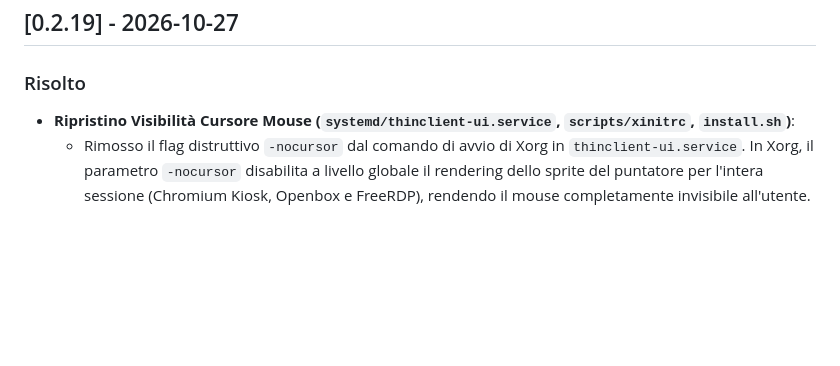
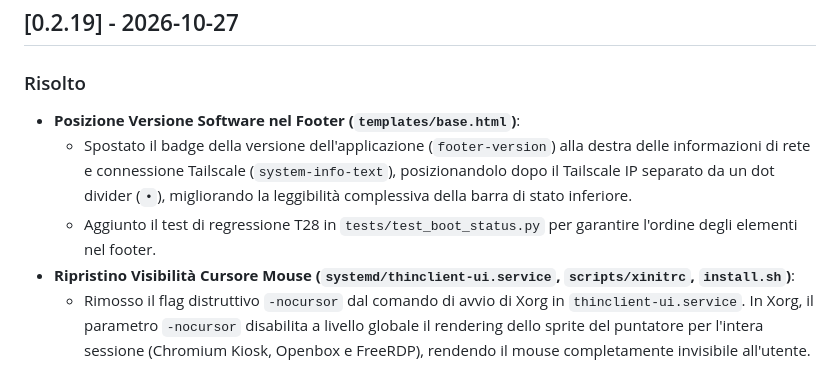
Before and after one commit to hidaba/HidaThin, a Markdown page: CHANGELOG.md, the part around the change. Rendered like a GitHub page; blank space fills up the shorter version.

Commit message:
docs: aggiorna changelog con posizionamento versione dopo tailscale nel footer

```diff
--- a/CHANGELOG.md
+++ b/CHANGELOG.md
@@ -8,6 +8,9 @@ e questo progetto segue il versionamento `0.2.x`.
 ## [0.2.19] - 2026-10-27
 
 ### Risolto
+- **Posizione Versione Software nel Footer (`templates/base.html`)**:
+  - Spostato il badge della versione dell'applicazione (`footer-version`) alla destra delle informazioni di rete e connessione Tailscale (`system-info-text`), posizionandolo dopo il Tailscale IP separato da un dot divider (`•`), migliorando la leggibilità complessiva della barra di stato inferiore.
+  - Aggiunto il test di regressione T28 in `tests/test_boot_status.py` per garantire l'ordine degli elementi nel footer.
 - **Ripristino Visibilità Cursore Mouse (`systemd/thinclient-ui.service`, `scripts/xinitrc`, `install.sh`)**:
   - Rimosso il flag distruttivo `-nocursor` dal comando di avvio di Xorg in `thinclient-ui.service`. In Xorg, il parametro `-nocursor` disabilita a livello globale il rendering dello sprite del puntatore per l'intera sessione (Chromium Kiosk, Openbox e FreeRDP), rendendo il mouse completamente invisibile all'utente.
   - Configurato il cursore predefinito in `scripts/xinitrc` tramite `xsetroot -cursor_name left_ptr`, eliminando alla radice l'antiquato puntatore a "X" della font root X11 e garantendo un puntatore a freccia standard e visibile fin dal caricamento dello splash screen.
```
